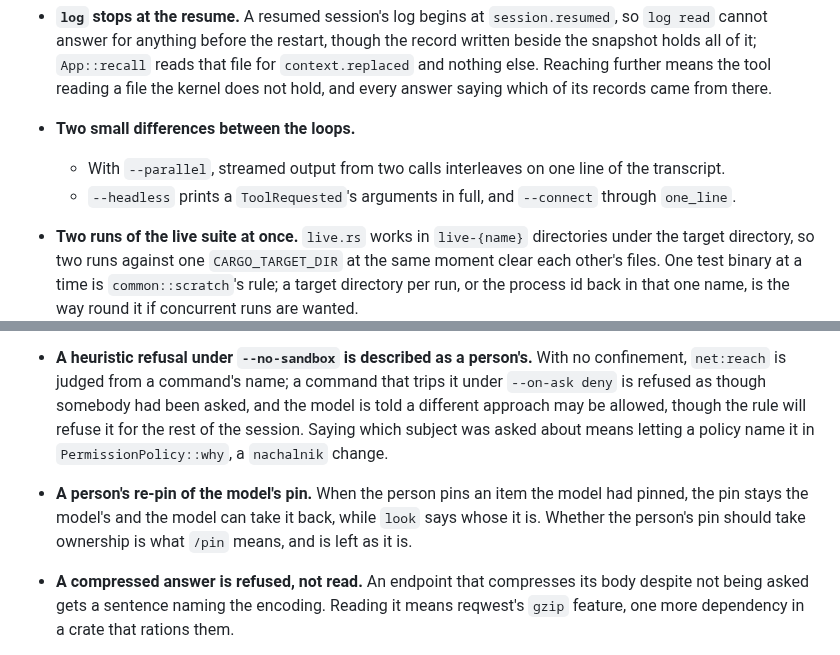
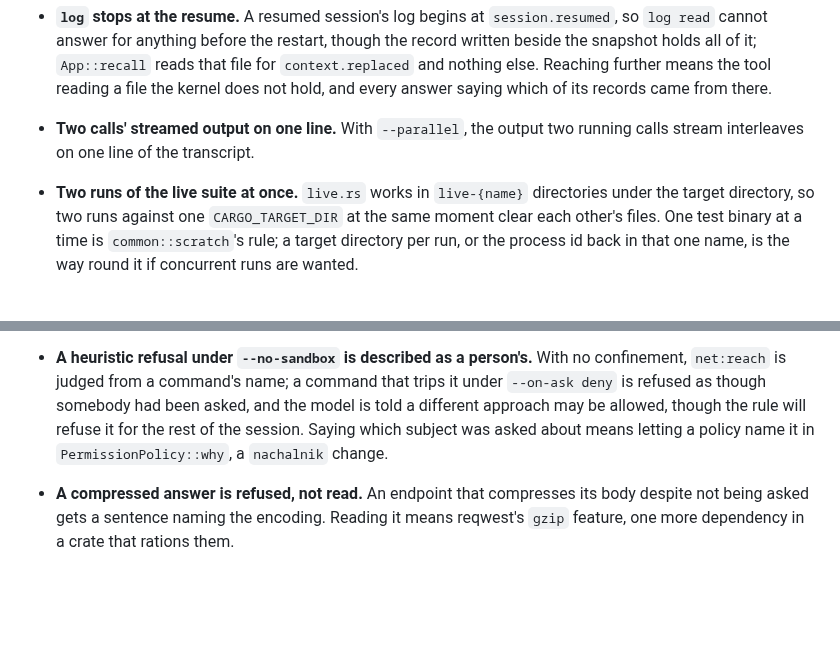
Before and after one commit to ljedrz/nachalnik, a Markdown page: POSTPONED.md, 2 parts joined by grey strips. Rendered like a GitHub page; blank space fills up the shorter version.

```diff
--- a/POSTPONED.md
+++ b/POSTPONED.md
@@ -357,9 +343,8 @@ Referenced from [AGENTS.md](AGENTS.md).
   further means the tool reading a file the kernel does not hold, and every answer saying which of
   its records came from there.
 
-- **Two small differences between the loops.**
-  - With `--parallel`, streamed output from two calls interleaves on one line of the transcript.
-  - `--headless` prints a `ToolRequested`'s arguments in full, and `--connect` through `one_line`.
+- **Two calls' streamed output on one line.** With `--parallel`, the output two running calls
+  stream interleaves on one line of the transcript.
 
 - **Two runs of the live suite at once.** `live.rs` works in `live-{name}` directories under the
   target directory, so two runs against one `CARGO_TARGET_DIR` at the same moment clear each other's
@@ -445,10 +412,6 @@ Referenced from [AGENTS.md](AGENTS.md).
   allowed, though the rule will refuse it for the rest of the session. Saying which subject was
   asked about means letting a policy name it in `PermissionPolicy::why`, a `nachalnik` change.
 
-- **A person's re-pin of the model's pin.** When the person pins an item the model had pinned, the
-  pin stays the model's and the model can take it back, while `look` says whose it is. Whether the
-  person's pin should take ownership is what `/pin` means, and is left as it is.
-
 - **A compressed answer is refused, not read.** An endpoint that compresses its body despite not
   being asked gets a sentence naming the encoding. Reading it means reqwest's `gzip` feature, one
   more dependency in a crate that rations them.
```
Also changed, not shown: other parts of POSTPONED.md (+0 -32 lines).
